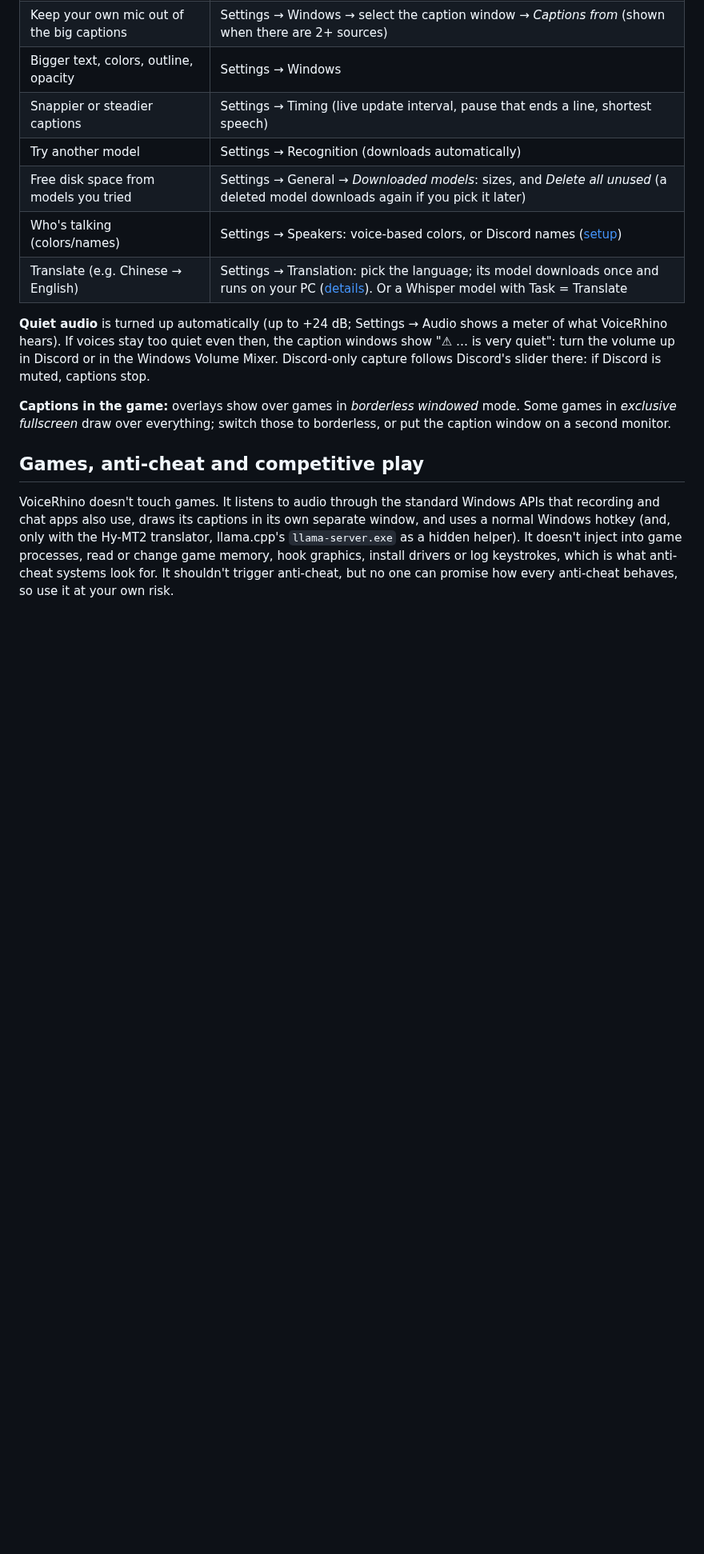
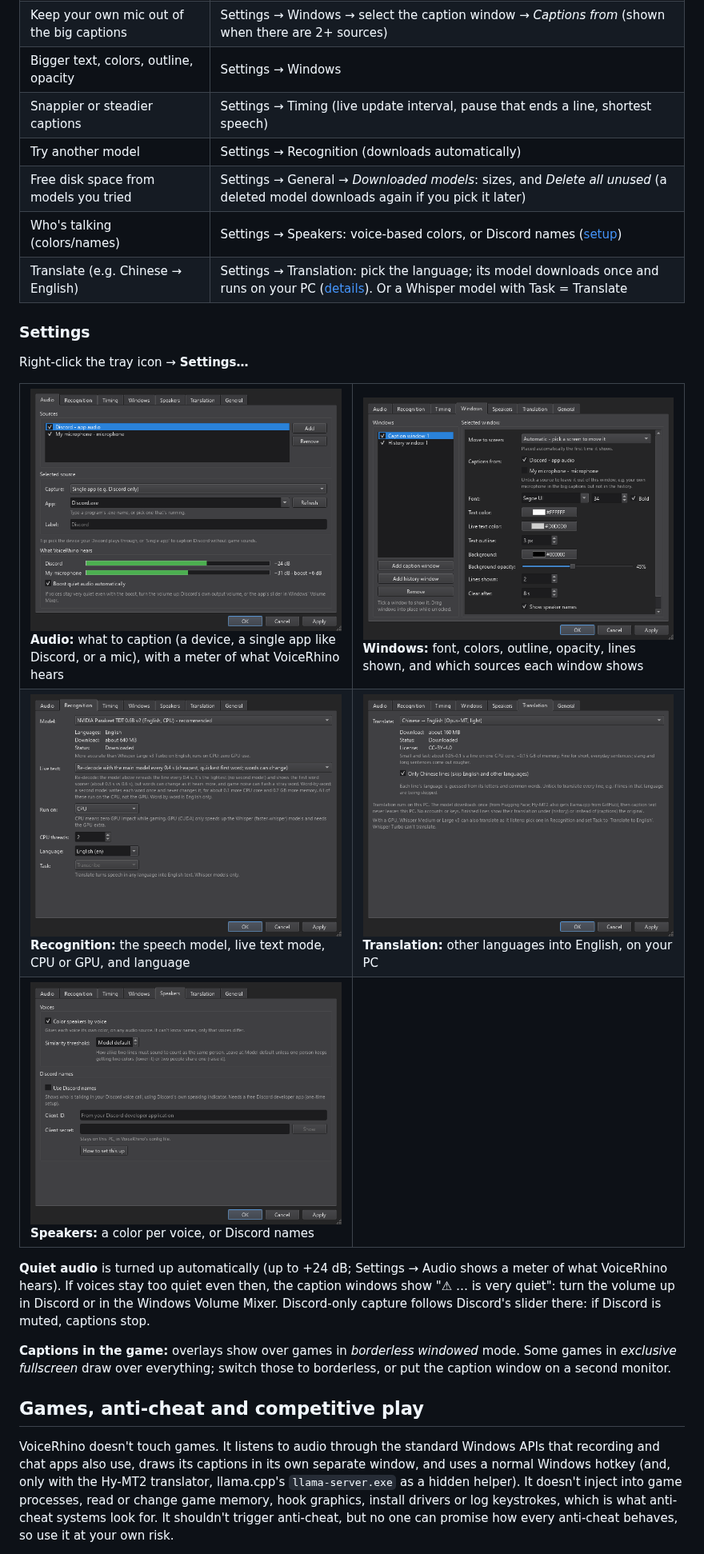
Before and after one commit to brokenrockstudios/VoiceRhino, a Markdown page: README.md, the part around one of its changes. Shown at 80% size. GitHub-like rendering; pictures changed too: docs/images/settings-audio.png (added), docs/images/settings-recognition.png (added), docs/images/settings-speakers.png (added); blank space fills up the shorter version.

```diff
--- a/README.md
+++ b/README.md
@@ -71,6 +77,30 @@ differently. Reports are welcome.
 | Free disk space from models you tried     | Settings → General → _Downloaded models_: sizes, and _Delete all unused_ (a deleted model downloads again if you pick it later)                             |
 | Who's talking (colors/names)              | Settings → Speakers: voice-based colors, or Discord names ([setup](docs/discord-setup.md))                                                                  |
 | Translate (e.g. Chinese → English)        | Settings → Translation: pick the language; its model downloads once and runs on your PC ([details](#translation)). Or a Whisper model with Task = Translate |
+
+### Settings
+
+Right-click the tray icon → **Settings…**
+
+<table>
+  <tr>
+    <td width="50%"><img src="docs/images/settings-audio.png" alt="Settings, Audio tab: Discord captured as a single app plus a microphone, with level meters"><br>
+      <b>Audio:</b> what to caption (a device, a single app like Discord, or a mic), with a meter of what VoiceRhino hears</td>
+    <td width="50%"><img src="docs/images/settings-windows.png" alt="Settings, Windows tab: font, colors, outline, opacity and which sources each caption window shows"><br>
+      <b>Windows:</b> font, colors, outline, opacity, lines shown, and which sources each window shows</td>
+  </tr>
+  <tr>
+    <td><img src="docs/images/settings-recognition.png" alt="Settings, Recognition tab: speech model, live text mode, CPU or GPU, language"><br>
+      <b>Recognition:</b> the speech model, live text mode, CPU or GPU, and language</td>
+    <td><img src="docs/images/settings-translation.png" alt="Settings, Translation tab: Chinese to English with Opus-MT"><br>
+      <b>Translation:</b> other languages into English, on your PC</td>
+  </tr>
+  <tr>
+    <td><img src="docs/images/settings-speakers.png" alt="Settings, Speakers tab: color speakers by voice, optional Discord names"><br>
+      <b>Speakers:</b> a color per voice, or Discord names</td>
+    <td></td>
+  </tr>
+</table>
 
 **Quiet audio** is turned up automatically (up to +24 dB; Settings → Audio shows a meter of
 what VoiceRhino hears). If voices stay too quiet even then, the caption windows show
```
Also changed, not shown: other parts of README.md (+7 -0 lines), docs/images/overlays.png (added), 2 other files.
